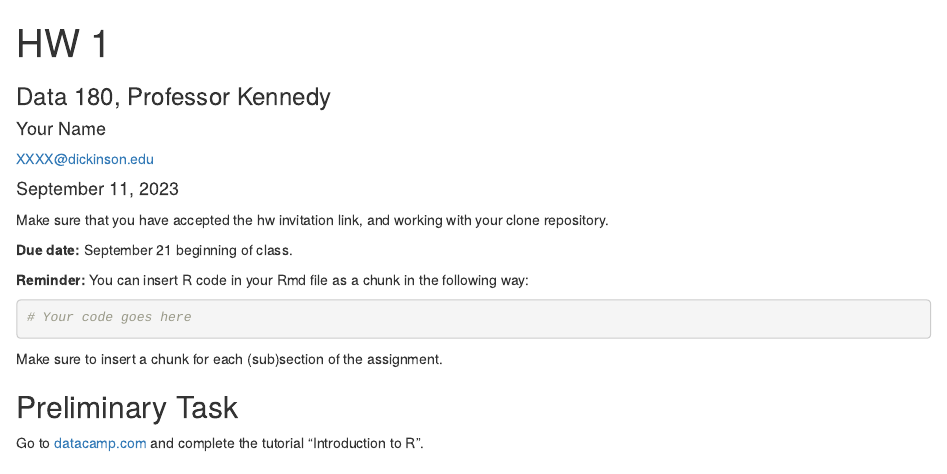
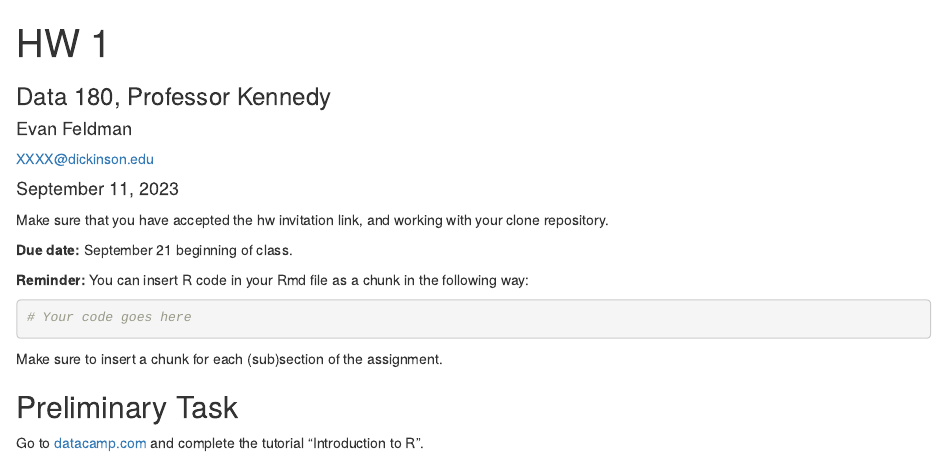
Before and after one commit to Ares187/Data-180-Evan-Feldman, an R Markdown document (hw1/hw1.Rmd): the page in a window 1100 px wide, from its top. Rendered offline with R 4.5, knitr and Pandoc, with nearby package versions.

Commit message:
added my name

```diff
--- a/hw1/hw1.Rmd
+++ b/hw1/hw1.Rmd
@@ -2,7 +2,7 @@
 title: "HW 1"
 subtitle: "Data 180, Professor Kennedy"
 author:
-  name: "Your Name"
+  name: "Evan Feldman"
   email: "XXXX@dickinson.edu"
 date: '`r format(Sys.Date(), "%B %d, %Y")`'
 output:
```
Also changed, not shown: hw1/hw1.html.
